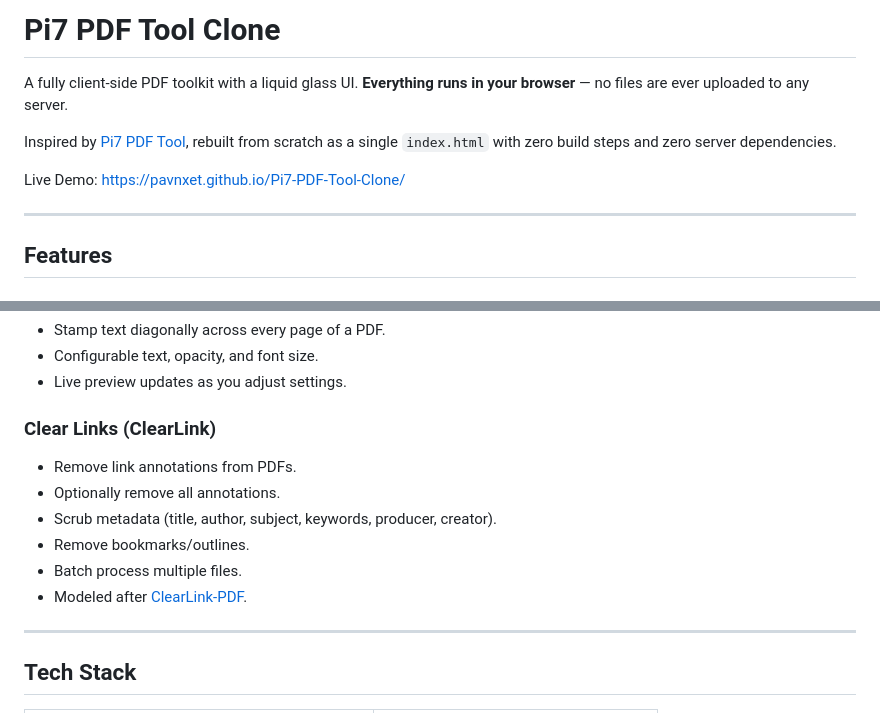
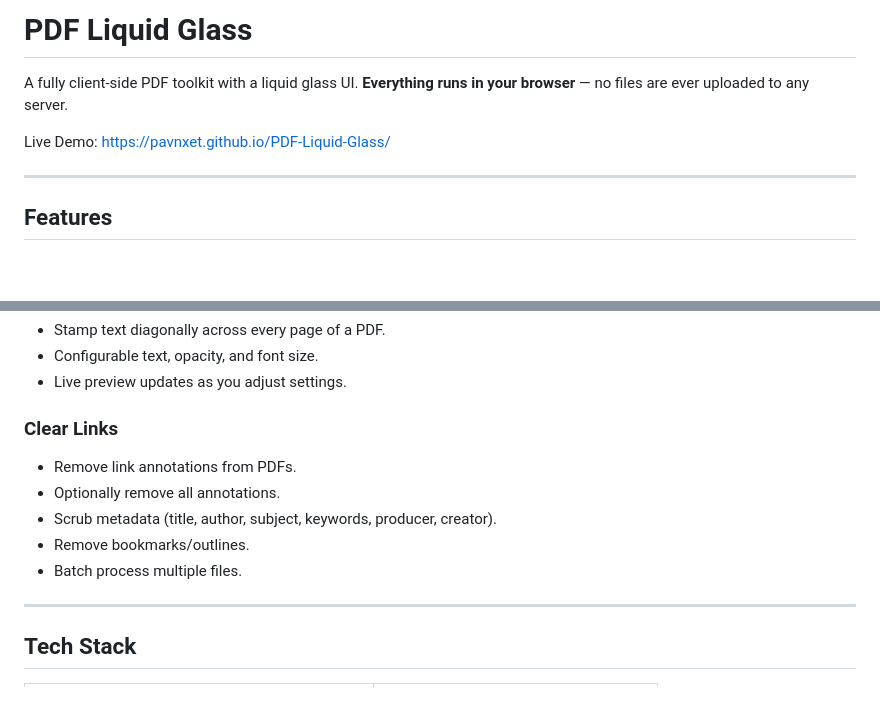
Before and after one commit to pavnxet/PDF-Liquid-Glass, a Markdown page: README.md, 2 parts joined by grey strips. Drawn GitHub-style; blank space fills up the shorter version.

Commit message:
Update project branding and live demo URL

```diff
--- a/README.md
+++ b/README.md
@@ -1,10 +1,8 @@
-# Pi7 PDF Tool Clone
+# PDF Liquid Glass
 
 A fully client-side PDF toolkit with a liquid glass UI. **Everything runs in your browser** — no files are ever uploaded to any server.
 
-Inspired by [Pi7 PDF Tool](https://pdf.pi7.org), rebuilt from scratch as a single `index.html` with zero build steps and zero server dependencies.
-
-Live Demo: [https://pavnxet.github.io/Pi7-PDF-Tool-Clone/](https://pavnxet.github.io/Pi7-PDF-Tool-Clone/)
+Live Demo: [https://pavnxet.github.io/PDF-Liquid-Glass/](https://pavnxet.github.io/PDF-Liquid-Glass/)
 
 ---
 
@@ -31,13 +29,12 @@ Live Demo: [https://pavnxet.github.io/Pi7-PDF-Tool-Clone/](https://pavnxet.githu
 - Configurable text, opacity, and font size.
 - Live preview updates as you adjust settings.
 
-### Clear Links (ClearLink)
+### Clear Links
 - Remove link annotations from PDFs.
 - Optionally remove all annotations.
 - Scrub metadata (title, author, subject, keywords, producer, creator).
 - Remove bookmarks/outlines.
 - Batch process multiple files.
-- Modeled after [ClearLink-PDF](https://pavnxet.github.io/ClearLink-PDF/).
 
 ---
 
```
